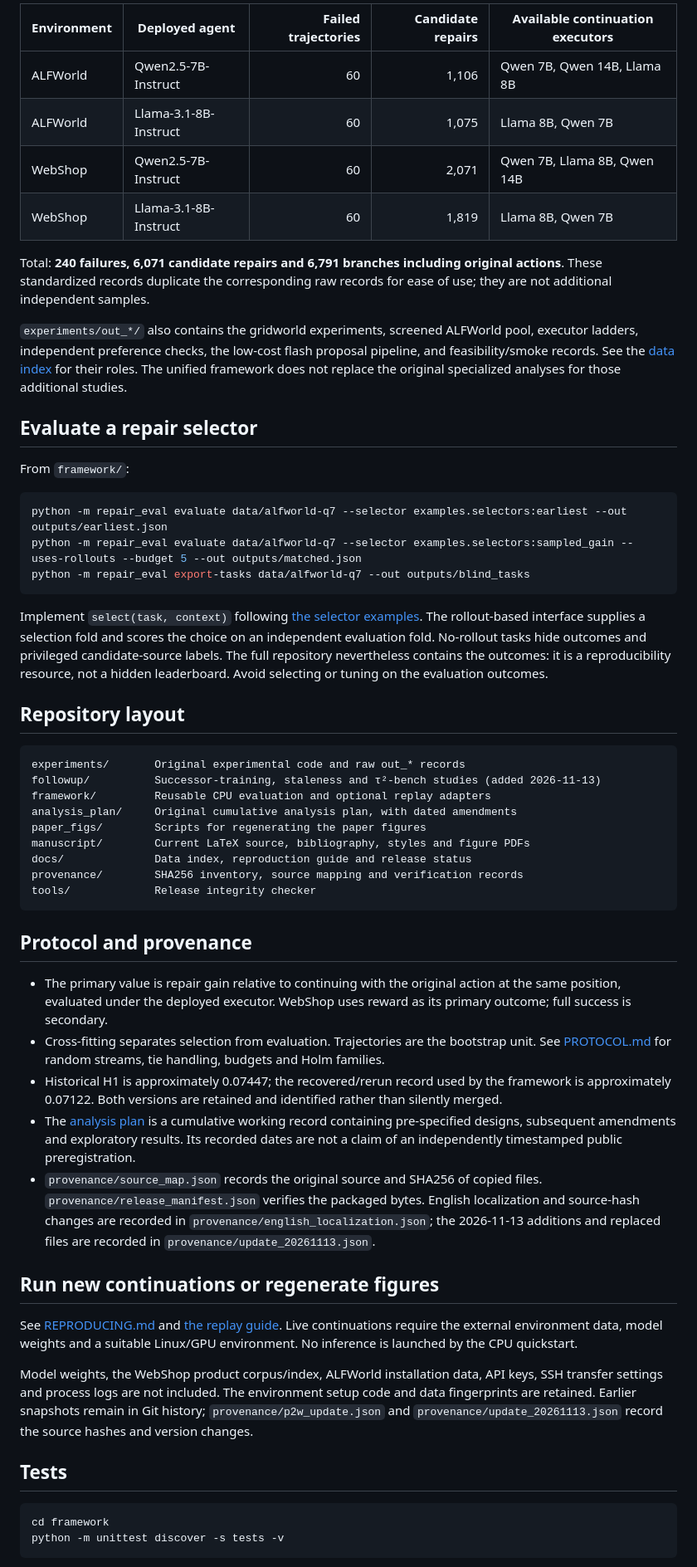
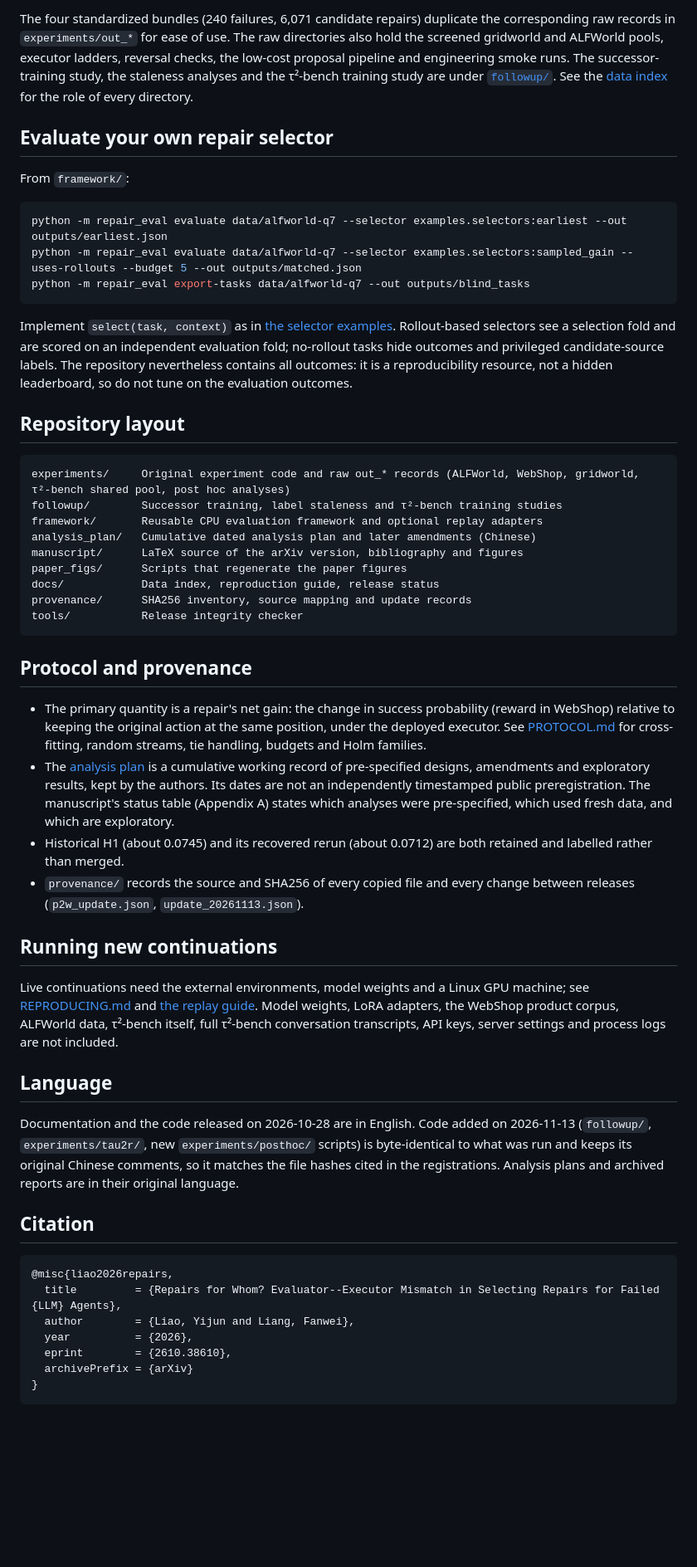
Before and after one commit to lyj20071013/repairs-for-whom, a Markdown page: README.md, the part around one of its changes. Shown at 83% size. GitHub-like rendering; blank space fills up the shorter version.

````diff
--- a/README.md
+++ b/README.md
@@ -30,16 +50,7 @@ The standardized framework contains four unscreened failure pools:
 
-| Environment | Deployed agent | Failed trajectories | Candidate repairs | Available continuation executors |
-|---|---|---:|---:|---|
-| ALFWorld | Qwen2.5-7B-Instruct | 60 | 1,106 | Qwen 7B, Qwen 14B, Llama 8B |
-| ALFWorld | Llama-3.1-8B-Instruct | 60 | 1,075 | Llama 8B, Qwen 7B |
-| WebShop | Qwen2.5-7B-Instruct | 60 | 2,071 | Qwen 7B, Llama 8B, Qwen 14B |
-| WebShop | Llama-3.1-8B-Instruct | 60 | 1,819 | Llama 8B, Qwen 7B |
+The four standardized bundles (240 failures, 6,071 candidate repairs) duplicate the corresponding raw records in `experiments/out_*` for ease of use. The raw directories also hold the screened gridworld and ALFWorld pools, executor ladders, reversal checks, the low-cost proposal pipeline and engineering smoke runs. The successor-training study, the staleness analyses and the τ²-bench training study are under [`followup/`](followup/README.md). See the [data index](docs/DATA_INDEX.md) for the role of every directory.
 
-Total: **240 failures, 6,071 candidate repairs and 6,791 branches including original actions**. These standardized records duplicate the corresponding raw records for ease of use; they are not additional independent samples.
-
-`experiments/out_*/` also contains the gridworld experiments, screened ALFWorld pool, executor ladders, independent preference checks, the low-cost flash proposal pipeline, and feasibility/smoke records. See the [data index](docs/DATA_INDEX.md) for their roles. The unified framework does not replace the original specialized analyses for those additional studies.
-
-## Evaluate a repair selector
+## Evaluate your own repair selector
 
 From `framework/`:
 
@@ -49,40 +60,46 @@ python -m repair_eval evaluate data/alfworld-q7 --selector examples.selectors:sa
 python -m repair_eval export-tasks data/alfworld-q7 --out outputs/blind_tasks
 ```
 
-Implement `select(task, context)` following [the selector examples](framework/examples/selectors.py). The rollout-based interface supplies a selection fold and scores the choice on an independent evaluation fold. No-rollout tasks hide outcomes and privileged candidate-source labels. The full repository nevertheless contains the outcomes: it is a reproducibility resource, not a hidden leaderboard. Avoid selecting or tuning on the evaluation outcomes.
+Implement `select(task, context)` as in [the selector examples](framework/examples/selectors.py). Rollout-based selectors see a selection fold and are scored on an independent evaluation fold; no-rollout tasks hide outcomes and privileged candidate-source labels. The repository nevertheless contains all outcomes: it is a reproducibility resource, not a hidden leaderboard, so do not tune on the evaluation outcomes.
 
 ## Repository layout
 
 ```text
-experiments/       Original experimental code and raw out_* records
-followup/          Successor-training, staleness and τ²-bench studies (added 2026-11-13)
-framework/         Reusable CPU evaluation and optional replay adapters
-analysis_plan/     Original cumulative analysis plan, with dated amendments
-paper_figs/        Scripts for regenerating the paper figures
-manuscript/        Current LaTeX source, bibliography, styles and figure PDFs
-docs/              Data index, reproduction guide and release status
-provenance/        SHA256 inventory, source mapping and verification records
-tools/             Release integrity checker
+experiments/     Original experiment code and raw out_* records (ALFWorld, WebShop, gridworld, τ²-bench shared pool, post hoc analyses)
+followup/        Successor training, label staleness and τ²-bench training studies
+framework/       Reusable CPU evaluation framework and optional replay adapters
+analysis_plan/   Cumulative dated analysis plan and later amendments (Chinese)
+manuscript/      LaTeX source of the arXiv version, bibliography and figures
+paper_figs/      Scripts that regenerate the paper figures
+docs/            Data index, reproduction guide, release status
+provenance/      SHA256 inventory, source mapping and update records
+tools/           Release integrity checker
 ```
 
 ## Protocol and provenance
 
-- The primary value is repair gain relative to continuing with the original action at the same position, evaluated under the deployed executor. WebShop uses reward as its primary outcome; full success is secondary.
-- Cross-fitting separates selection from evaluation. Trajectories are the bootstrap unit. See [PROTOCOL.md](framework/docs/PROTOCOL.md) for random streams, tie handling, budgets and Holm families.
-- Historical H1 is approximately 0.07447; the recovered/rerun record used by the framework is approximately 0.07122. Both versions are retained and identified rather than silently merged.
-- The [analysis plan](analysis_plan/论文方案.md) is a cumulative working record containing pre-specified designs, subsequent amendments and exploratory results. Its recorded dates are not a claim of an independently timestamped public preregistration.
-- `provenance/source_map.json` records the original source and SHA256 of copied files. `provenance/release_manifest.json` verifies the packaged bytes. English localization and source-hash changes are recorded in `provenance/english_localization.json`; the 2026-11-13 additions and replaced files are recorded in `provenance/update_20261113.json`.
+- The primary quantity is a repair's net gain: the change in success probability (reward in WebShop) relative to keeping the original action at the same position, under the deployed executor. See [PROTOCOL.md](framework/docs/PROTOCOL.md) for cross-fitting, random streams, tie handling, budgets and Holm families.
+- The [analysis plan](analysis_plan/论文方案.md) is a cumulative working record of pre-specified designs, amendments and exploratory results, kept by the authors. Its dates are not an independently timestamped public preregistration. The manuscript's status table (Appendix A) states which analyses were pre-specified, which used fresh data, and which are exploratory.
+- Historical H1 (about 0.0745) and its recovered rerun (about 0.0712) are both retained and labelled rather than merged.
+- `provenance/` records the source and SHA256 of every copied file and every change between releases (`p2w_update.json`, `update_20261113.json`).
 
-## Run new continuations or regenerate figures
+## Running new continuations
 
-See [REPRODUCING.md](docs/REPRODUCING.md) and [the replay guide](framework/docs/REPLAY.md). Live continuations require the external environment data, model weights and a suitable Linux/GPU environment. No inference is launched by the CPU quickstart.
+Live continuations need the external environments, model weights and a Linux GPU machine; see [REPRODUCING.md](docs/REPRODUCING.md) and [the replay guide](framework/docs/REPLAY.md). Model weights, LoRA adapters, the WebShop product corpus, ALFWorld data, τ²-bench itself, full τ²-bench conversation transcripts, API keys, server settings and process logs are not included.
 
-Model weights, the WebShop product corpus/index, ALFWorld installation data, API keys, SSH transfer settings and process logs are not included. The environment setup code and data fingerprints are retained. Earlier snapshots remain in Git history; `provenance/p2w_update.json` and `provenance/update_20261113.json` record the source hashes and version changes.
+## Language
 
-## Tests
+Documentation and the code released on 2026-10-28 are in English. Code added on 2026-11-13 (`followup/`, `experiments/tau2r/`, new `experiments/posthoc/` scripts) is byte-identical to what was run and keeps its original Chinese comments, so it matches the file hashes cited in the registrations. Analysis plans and archived reports are in their original language.
 
-```bash
-cd framework
-python -m unittest discover -s tests -v
+## Citation
+
+```bibtex
+@misc{liao2026repairs,
+  title         = {Repairs for Whom? Evaluator--Executor Mismatch in Selecting Repairs for Failed {LLM} Agents},
+  author        = {Liao, Yijun and Liang, Fanwei},
+  year          = {2026},
+  eprint        = {2610.38610},
+  archivePrefix = {arXiv}
+}
 ```
 
````
Also changed, not shown: other parts of README.md (+32 -20 lines).
